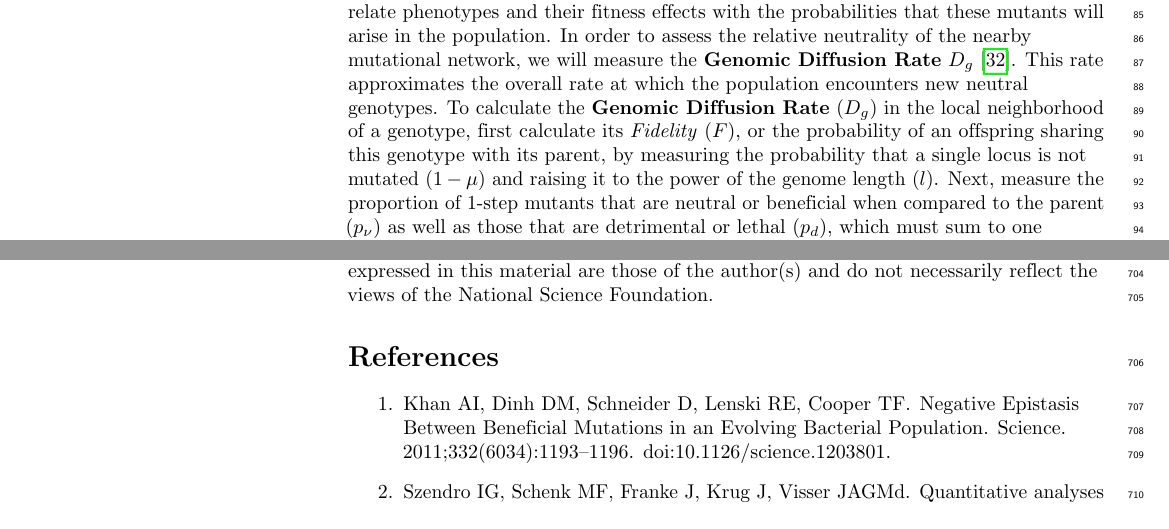
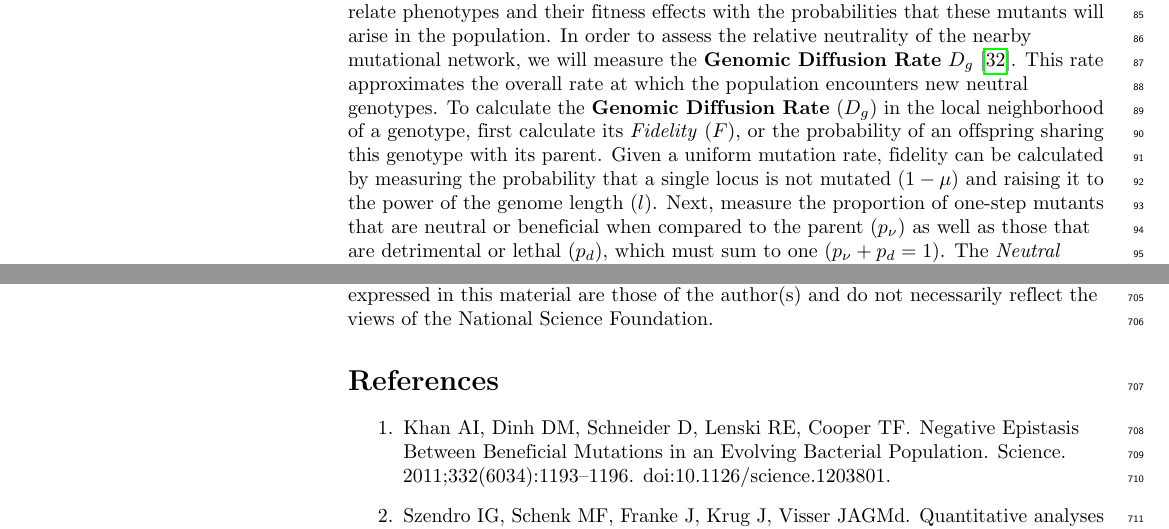
Before and after one commit to voidptr/ce_rapid_adaptation_paper, a LaTeX document (main.tex): two parts of pages 3 and 26 of 29, joined at a grey line, cut so that both start at the same text. Compiled offline with pdfLaTeX.

Commit message:
Update on Overleaf.

```diff
--- a/main.tex
+++ b/main.tex
@@ -311,7 +311,7 @@ Further, response to selection is likely to be weaker in regions of the landscap
 %=assessing mutational landscapes: D_g
 Assessing the qualities of the nearby mutational landscape requires measures that can relate phenotypes and their fitness effects with the probabilities that these mutants will arise in the population. In order to assess the relative neutrality of the nearby mutational network, we will measure the \textbf{Genomic Diffusion Rate} $D_g$ \cite{ofria_evolution_2002}. This rate approximates the overall rate at which the population encounters new neutral genotypes.
 %=how to calculate D_g
-To calculate the \textbf{Genomic Diffusion Rate} ($D_g$) in the local neighborhood of a genotype, first calculate its \textit{Fidelity} ($F$), or the probability of an offspring sharing this genotype with its parent, by measuring the probability that a single locus is not mutated ($1-\mu)$ and raising it to the power of the genome length ($l$). Next, measure the proportion of 1-step mutants that are neutral or beneficial when compared to the parent ($p_\nu$) as well as those that are detrimental or lethal ($p_d$), which must sum to one ($p_\nu + p_d = 1$).  The \textit{Neutral Fidelity} ($F_\nu$) of a genotype is thus the probability that no harmful mutations occur, assuming no epistasis. Finally, subtracting Fidelity from Neutral Fidelity will yield the overall probability of producing an neutral offspring with a different genotype, yet neutral or better fitness ($D_g$).
+To calculate the \textbf{Genomic Diffusion Rate} ($D_g$) in the local neighborhood of a genotype, first calculate its \textit{Fidelity} ($F$), or the probability of an offspring sharing this genotype with its parent.  Given a uniform mutation rate, fidelity can be calculated by measuring the probability that a single locus is not mutated ($1-\mu)$ and raising it to the power of the genome length ($l$). Next, measure the proportion of one-step mutants that are neutral or beneficial when compared to the parent ($p_\nu$) as well as those that are detrimental or lethal ($p_d$), which must sum to one ($p_\nu + p_d = 1$).  The \textit{Neutral Fidelity} ($F_\nu$) of a genotype is thus the probability that no harmful mutations occur, assuming no epistasis. Finally, subtracting Fidelity from Neutral Fidelity will yield the overall probability of producing an neutral offspring with a different genotype, yet neutral or better fitness ($D_g$).
 
 	\begin{eqnarray}
 	\label{eq:fidelity}
```
